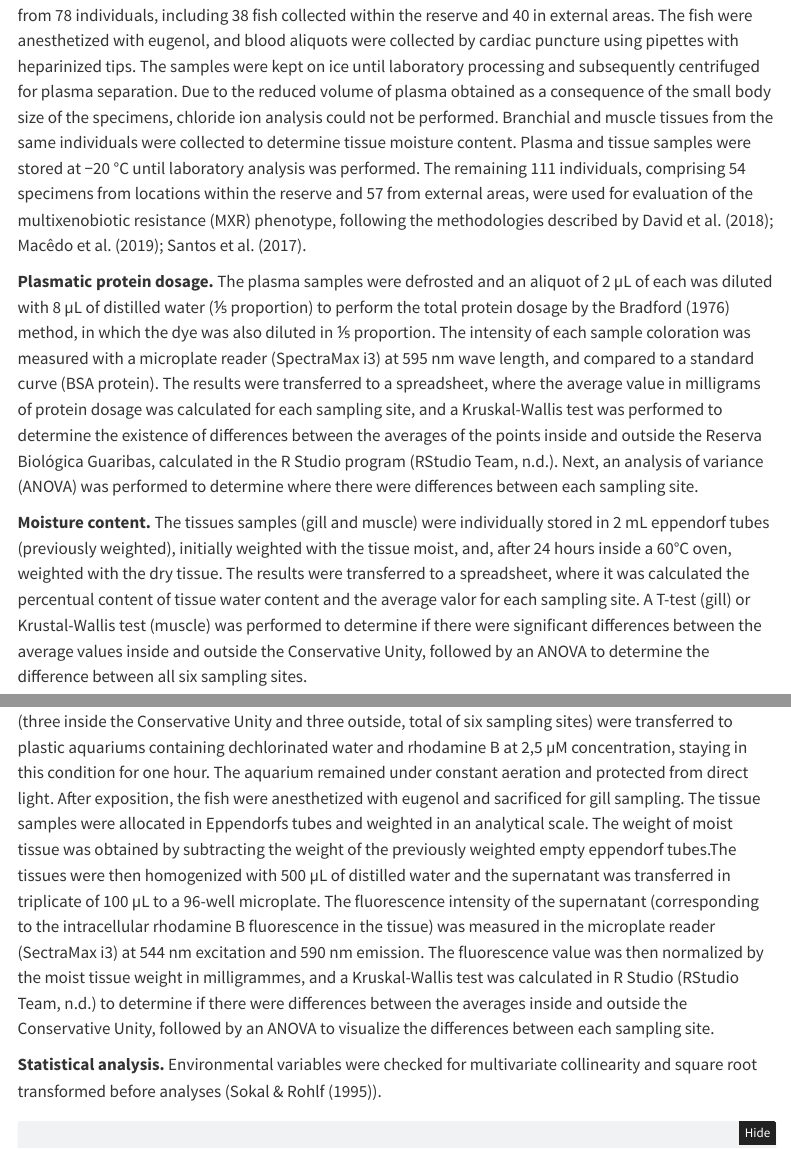
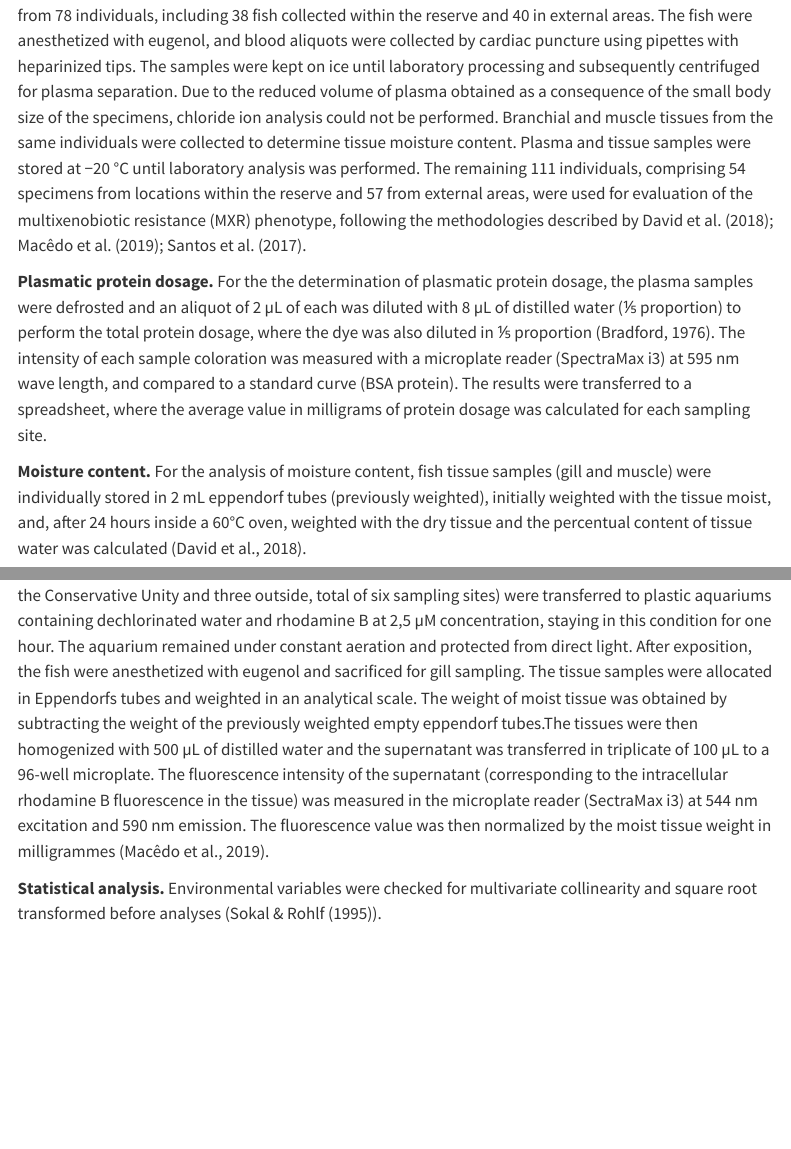
Before and after one commit to elviomedeiros/mxr23_Q, a Quarto document (index.qmd): the page in a window 1100 px wide, from 4580 px down, and a second part further down, joined at a grey line. Rendered offline with R 4.5, knitr and Pandoc in place of Quarto, with nearby package versions; folded parts are opened; menus at the side of the page are left out.

Commit message:
ELV: final até stats

```diff
--- a/index.qmd
+++ b/index.qmd
@@ -114,11 +114,11 @@ Fish were transferred to plastic bags containing water from the collection site
 
 **Experimental design.** For analyses related to osmoregulatory function, blood samples were obtained from 78 individuals, including 38 fish collected within the reserve and 40 in external areas. The fish were anesthetized with eugenol, and blood aliquots were collected by cardiac puncture using pipettes with heparinized tips. The samples were kept on ice until laboratory processing and subsequently centrifuged for plasma separation. Due to the reduced volume of plasma obtained as a consequence of the small body size of the specimens, chloride ion analysis could not be performed. Branchial and muscle tissues from the same individuals were collected to determine tissue moisture content. Plasma and tissue samples were stored at −20 °C until laboratory analysis was performed. The remaining 111 individuals, comprising 54 specimens from locations within the reserve and 57 from external areas, were used for evaluation of the multixenobiotic resistance (MXR) phenotype, following the methodologies described by @david2018; @macêdo2019; @santos2017.
 
-**Plasmatic protein dosage.** The plasma samples were defrosted and an aliquot of 2 µL of each was diluted with 8 µL of distilled water (⅕ proportion) to perform the total protein dosage by the @bradford1976 method, in which the dye was also diluted in ⅕ proportion. The intensity of each sample coloration was measured with a microplate reader (SpectraMax i3) at 595 nm wave length, and compared to a standard curve (BSA protein). The results were transferred to a spreadsheet, where the average value in milligrams of protein dosage was calculated for each sampling site, and a Kruskal-Wallis test was performed to determine the existence of differences between the averages of the points inside and outside the Reserva Biológica Guaribas, calculated in the R Studio program [@rstudioteam]. Next, an analysis of variance (ANOVA) was performed to determine where there were differences between each sampling site.
-
-**Moisture content.** The tissues samples (gill and muscle) were individually stored in 2 mL eppendorf tubes (previously weighted), initially weighted with the tissue moist, and, after 24 hours inside a 60°C oven, weighted with the dry tissue. The results were transferred to a spreadsheet, where it was calculated the percentual content of tissue water content and the average valor for each sampling site. A T-test (gill) or Krustal-Wallis test (muscle) was performed to determine if there were significant differences between the average values inside and outside the Conservative Unity, followed by an ANOVA to determine the difference between all six sampling sites.
-
-**MXR phenotype activity.** The multixenobiotic resistance (MXR) gene activity was analysed through the rhodamine B accumulation assay adapted from @smital1998 (ref_fig). Rhodamine B is a substrate of P-glycoprotein, the molecular basis of the MXR phenotype. Thus, after exposing the fish to this substrate, the analysis of the amount of rhodamine accumulated in the animal's tissues (mainly the gills) reflects the activity of the MXR phenotype: the greater the accumulation, the lower the activity, and the lower the accumulation, the greater the activity. Therefore, specimens of fish from each sampling site (three inside the Conservative Unity and three outside, total of six sampling sites) were transferred to plastic aquariums containing dechlorinated water and rhodamine B at 2,5 µM concentration, staying in this condition for one hour. The aquarium remained under constant aeration and protected from direct light. After exposition, the fish were anesthetized with eugenol and sacrificed for gill sampling. The tissue samples were allocated in Eppendorfs tubes and weighted in an analytical scale. The weight of moist tissue was obtained by subtracting the weight of the previously weighted empty eppendorf tubes.The tissues were then homogenized with 500 µL of distilled water and the supernatant was transferred in triplicate of 100 µL to a 96-well microplate. The fluorescence intensity of the supernatant (corresponding to the intracellular rhodamine B fluorescence in the tissue) was measured in the microplate reader (SectraMax i3) at 544 nm excitation and 590 nm emission. The fluorescence value was then normalized by the moist tissue weight in milligrammes, and a Kruskal-Wallis test was calculated in R Studio [@rstudioteam] to determine if there were differences between the averages inside and outside the Conservative Unity, followed by an ANOVA to visualize the differences between each sampling site.
+**Plasmatic protein dosage.** For the the determination of plasmatic protein dosage, the plasma samples were defrosted and an aliquot of 2 µL of each was diluted with 8 µL of distilled water (⅕ proportion) to perform the total protein dosage, where the dye was also diluted in ⅕ proportion [@bradford1976]. The intensity of each sample coloration was measured with a microplate reader (SpectraMax i3) at 595 nm wave length, and compared to a standard curve (BSA protein). The results were transferred to a spreadsheet, where the average value in milligrams of protein dosage was calculated for each sampling site.
+
+**Moisture content.** For the analysis of moisture content, fish tissue samples (gill and muscle) were individually stored in 2 mL eppendorf tubes (previously weighted), initially weighted with the tissue moist, and, after 24 hours inside a 60°C oven, weighted with the dry tissue and the percentual content of tissue water was calculated [@david2018].
+
+**MXR phenotype activity.** The multixenobiotic resistance (MXR) gene activity was analysed through the rhodamine B accumulation assay adapted from @smital1998. Rhodamine B is a substrate of P-glycoprotein, the molecular basis of the MXR phenotype. Thus, after exposing the fish to this substrate, the analysis of the amount of rhodamine accumulated in the animal's tissues (mainly the gills) reflects the activity of the MXR phenotype: the greater the accumulation, the lower the activity, and the lower the accumulation, the greater the activity. Therefore, specimens of fish from each sampling site (three inside the Conservative Unity and three outside, total of six sampling sites) were transferred to plastic aquariums containing dechlorinated water and rhodamine B at 2,5 µM concentration, staying in this condition for one hour. The aquarium remained under constant aeration and protected from direct light. After exposition, the fish were anesthetized with eugenol and sacrificed for gill sampling. The tissue samples were allocated in Eppendorfs tubes and weighted in an analytical scale. The weight of moist tissue was obtained by subtracting the weight of the previously weighted empty eppendorf tubes.The tissues were then homogenized with 500 µL of distilled water and the supernatant was transferred in triplicate of 100 µL to a 96-well microplate. The fluorescence intensity of the supernatant (corresponding to the intracellular rhodamine B fluorescence in the tissue) was measured in the microplate reader (SectraMax i3) at 544 nm excitation and 590 nm emission. The fluorescence value was then normalized by the moist tissue weight in milligrammes [@macêdo2019].
 
 **Statistical analysis.** Environmental variables were checked for multivariate collinearity and square root transformed before analyses (@sokal1995).
 
--- a/refs/references.bib
+++ b/refs/references.bib
@@ -181,12 +181,6 @@
 	author = {Bradford, Marion M},
 	year = {1976},
 	date = {1976},
-	langid = {en}
-}
-
-@article{rstudioteam,
-	title = {RStudio: Integrated Development Environment for R},
-	author = {RStudio Team, },
 	langid = {en}
 }
 
```
Also changed, not shown: 2 other files.
